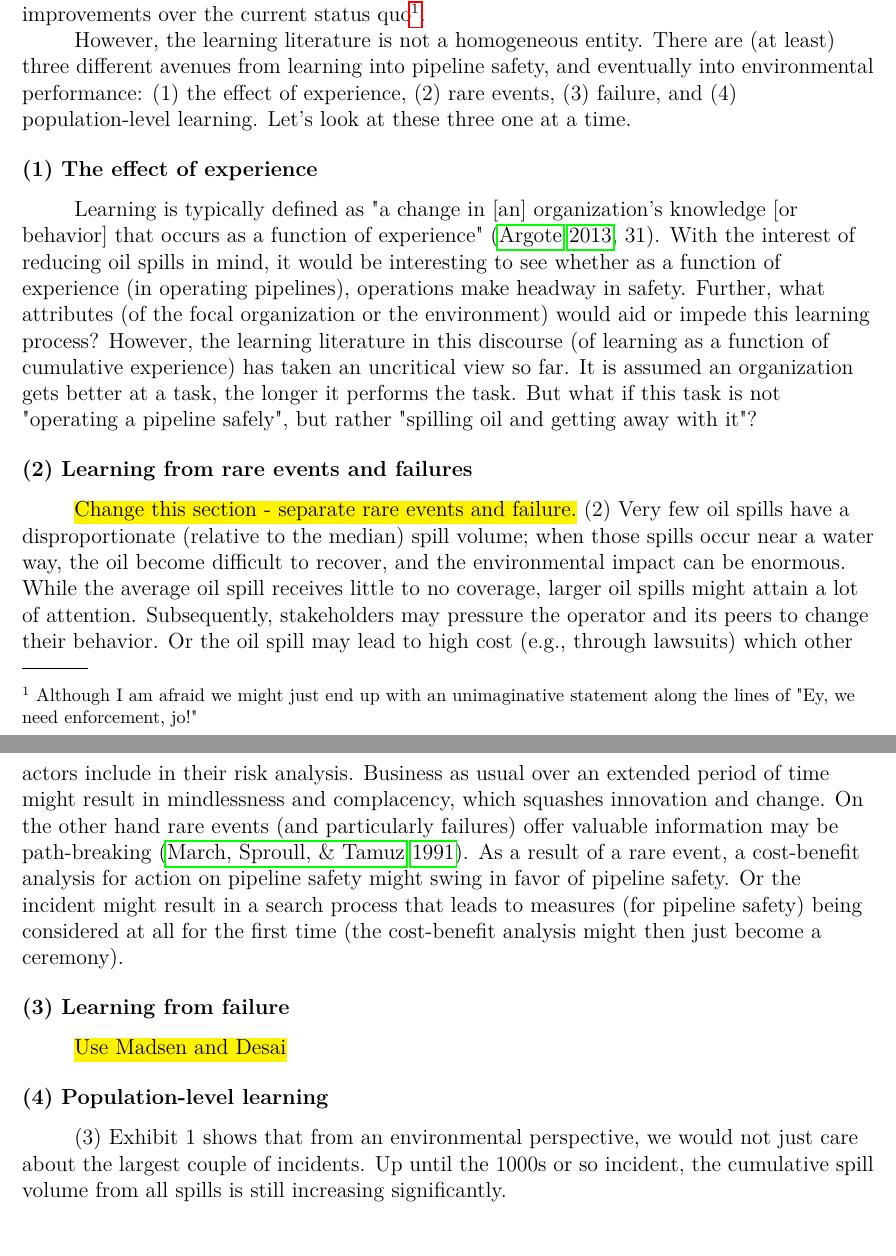
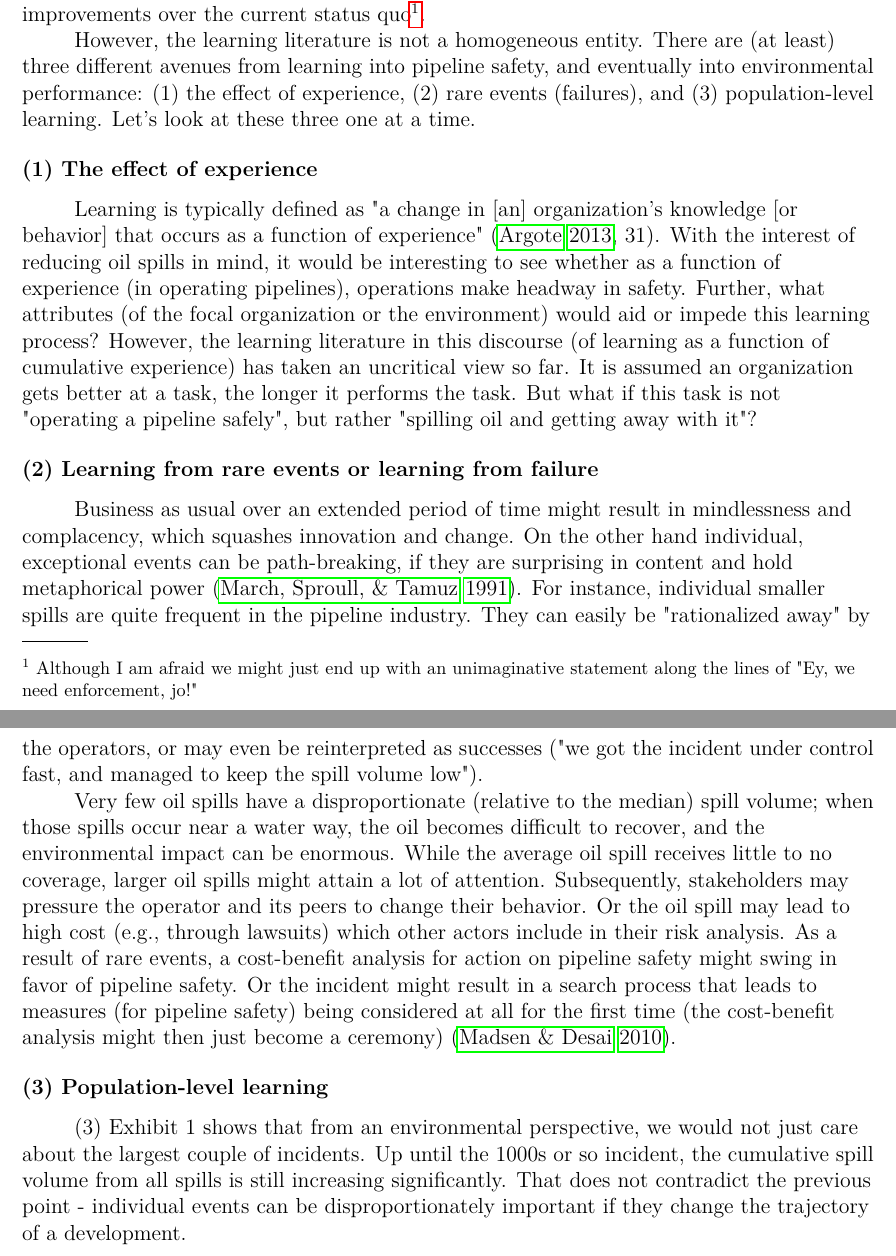
Before and after one commit to julianbarg/spills, a LaTeX paper (drafts/entry_2020-04-03/main.tex): two parts of pages 2 and 3 of 4 before the commit and two parts of pages 2 and 3 of 5 after it, joined at a grey line, cut so that both start at the same text. Compiled offline with pdfLaTeX.

Commit message:
Some more progress on the conceptual note.

```diff
--- a/drafts/entry_2020-04-03/main.tex
+++ b/drafts/entry_2020-04-03/main.tex
@@ -11,6 +11,7 @@
 \affiliation{Ivey Business School}
 \setcitestyle{authoryear, open={()},close={)},citesep={,},aysep=}
 
+\graphicspath {{figures/}}
 
 % \abstract{}
 
@@ -27,24 +28,28 @@
 
 	This last longitudinal story, which the learning angle encompasses, is attractive with regard to the motivation of such piece. We do already know that the environmental impacts exist, and we have a hunch that the response, save for a couple major incidents, is inadequate (since the responding actors have not been successful in ending the phenomenon of pipeline spills). If we were to take the current status quo as a starting point, we might end up with some implications that can be applied to the pipeline operator industry as it currently stands, implications that could yield some concrete medium term improvements over the current status quo\footnote{Although I am afraid we might just end up with an unimaginative statement along the lines of "Ey, we need enforcement, jo!"}.
 
-	However, the learning literature is not a homogeneous entity. There are (at least) three different avenues from learning into pipeline safety, and eventually into environmental performance: (1) the effect of experience, (2) rare events, (3) failure, and (4) population-level learning. Let's look at these three one at a time.
+	However, the learning literature is not a homogeneous entity. There are (at least) three different avenues from learning into pipeline safety, and eventually into environmental performance: (1) the effect of experience, (2) rare events (failures), and (3) population-level learning. Let's look at these three one at a time.
 
 	\subsection{(1) The effect of experience}
 
 	Learning is typically defined as "a change in [an] organization's knowledge [or behavior] that occurs as a function of experience" \citep[31]{Argote2013b}. With the interest of reducing oil spills in mind, it would be interesting to see whether as a function of experience (in operating pipelines), operations make headway in safety. Further, what attributes (of the focal organization or the environment) would aid or impede this learning process? However, the learning literature in this discourse (of learning as a function of cumulative experience) has taken an uncritical view so far. It is assumed an organization gets better at a task, the longer it performs the task. But what if this task is not "operating a pipeline safely", but rather "spilling oil and getting away with it"?
 
-	\subsection{(2) Learning from rare events and failures}
+	\subsection{(2) Learning from rare events or learning from failure}
 
-	\hl{Change this section - separate rare events and failure.} (2) Very few oil spills have a disproportionate (relative to the median) spill volume; when those spills occur near a water way, the oil become difficult to recover, and the environmental impact can be enormous. While the average oil spill receives little to no coverage, larger oil spills might attain a lot of attention. Subsequently, stakeholders may pressure the operator and its peers to change their behavior. Or the oil spill may lead to high cost (e.g., through lawsuits) which other actors include in their risk analysis. Business as usual over an extended period of time might result in mindlessness and complacency, which squashes innovation and change. On the other hand rare events (and particularly failures) offer valuable information may be path-breaking \citep{March1991}. As a result of a rare event, a cost-benefit analysis for action on pipeline safety might swing in favor of pipeline safety. Or the incident might result in a search process that leads to measures (for pipeline safety) being considered at all for the first time (the cost-benefit analysis might then just become a ceremony).
+	Business as usual over an extended period of time might result in mindlessness and complacency, which squashes innovation and change. On the other hand individual, exceptional events can be path-breaking, if they are surprising in content and hold metaphorical power \citep{March1991}. For instance, individual smaller spills are quite frequent in the pipeline industry. They can easily be "rationalized away" by the operators, or may even be reinterpreted as successes ("we got the incident under control fast, and managed to keep the spill volume low").
+
+	Very few oil spills have a disproportionate (relative to the median) spill volume; when those spills occur near a water way, the oil becomes difficult to recover, and the environmental impact can be enormous. While the average oil spill receives little to no coverage, larger oil spills might attain a lot of attention. Subsequently, stakeholders may pressure the operator and its peers to change their behavior. Or the oil spill may lead to high cost (e.g., through lawsuits) which other actors include in their risk analysis.  As a result of rare events, a cost-benefit analysis for action on pipeline safety might swing in favor of pipeline safety. Or the incident might result in a search process that leads to measures (for pipeline safety) being considered at all for the first time (the cost-benefit analysis might then just become a ceremony) \citep{Madsen2010}.
+
+	\subsection{(3) Population-level learning}
+
+	\begin{figure}
+	\caption{Cumulative spill volume of largest pipeline spills}
+	\includegraphics{figures/cumulative_spill_volume.jpg}
+	\end{figure}
+
+	(3) Exhibit 1 shows that from an environmental perspective, we would not just care about the largest couple of incidents. Up until the 1000s or so incident, the cumulative spill volume from all spills is still increasing significantly. That does not contradict the previous point - individual events can be disproportionately important if they change the trajectory of a development.
 
 
-	\subsection{(3) Learning from failure}
-
-	\hl{Use Madsen and Desai}
-
-	\subsection{(4) Population-level learning}
-
-	(3) Exhibit 1 shows that from an environmental perspective, we would not just care about the largest couple of incidents. Up until the 1000s or so incident, the cumulative spill volume from all spills is still increasing significantly.
 
 \bibliography{bibliography}
 
```
Also changed, not shown: drafts/entry_2020-04-03/figures/cumulative_spill_volume.jpg (renamed from drafts/entry_2020-04-03/cumulative_spill_volume.jpg), drafts/entry_2020-04-03/main.pdf.
